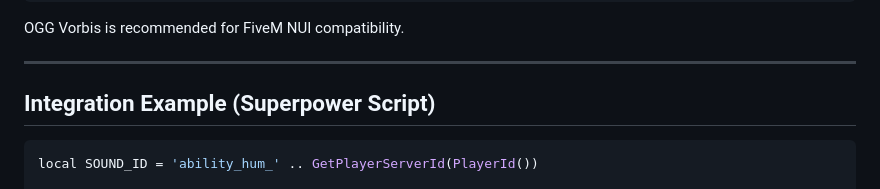
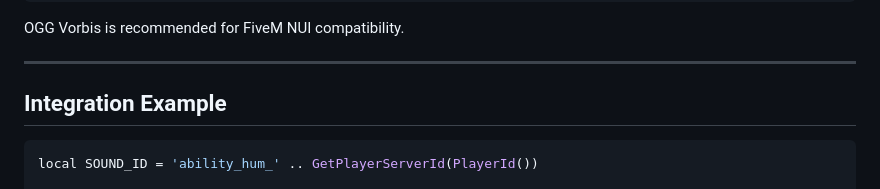
Before and after one commit to NottRezz/orbit_3dSounds, a Markdown page: README.md, the part around the change. Drawn GitHub-style.

Commit message:
Update integration example section in README

````diff
--- a/README.md
+++ b/README.md
@@ -231,7 +231,7 @@ OGG Vorbis is recommended for FiveM NUI compatibility.
 
 ---
 
-## Integration Example (Superpower Script)
+## Integration Example
 
 ```lua
 local SOUND_ID = 'ability_hum_' .. GetPlayerServerId(PlayerId())
````
